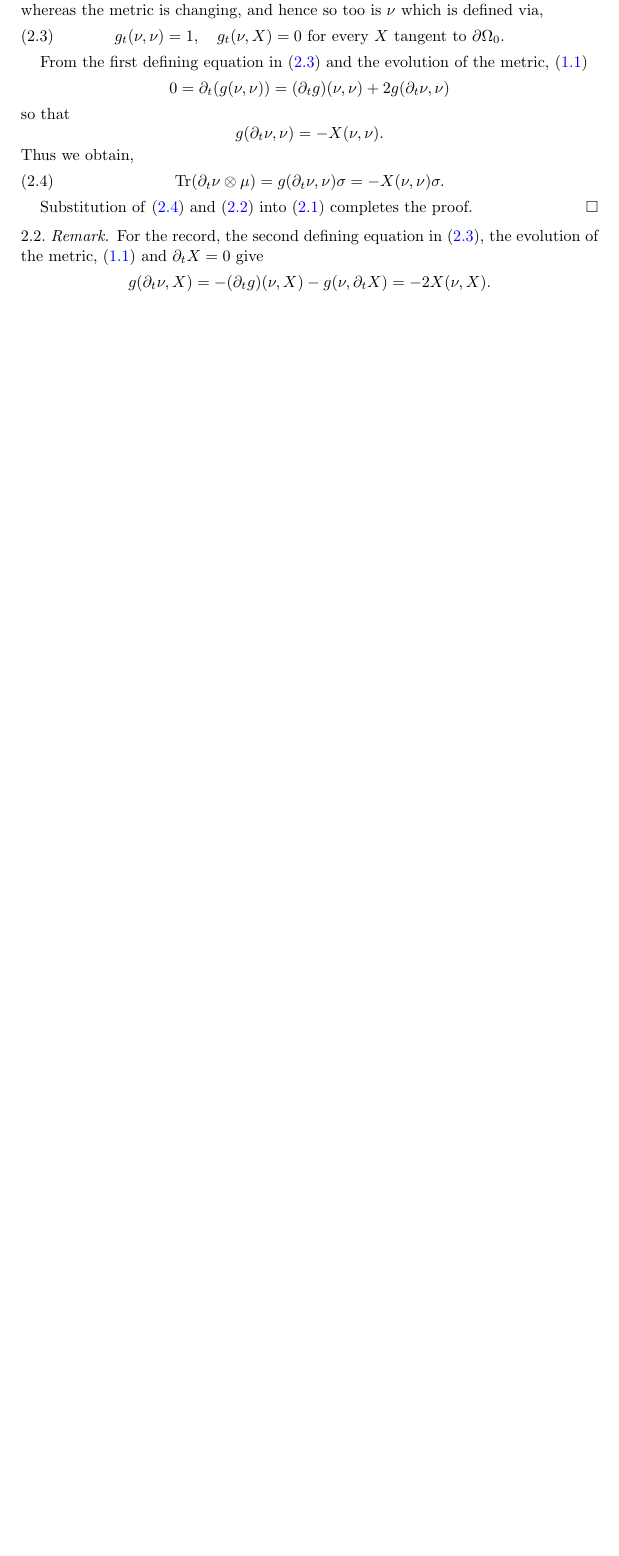
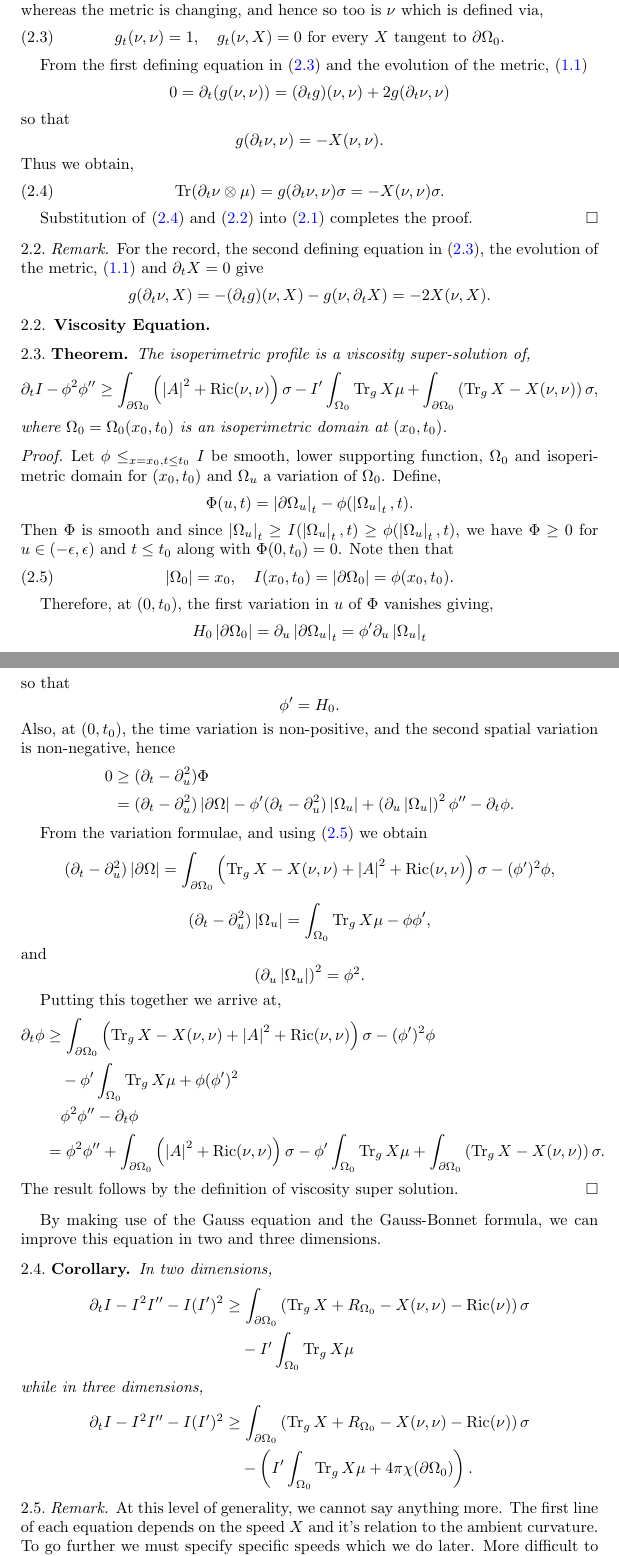
Before and after one commit to pabryan/isoperimetric_comparison_curvature_flows, a LaTeX paper (main.tex): part of page 2 of 2 before the commit and two parts of pages 2 and 3 of 4 after it, the two joined at a grey line, cut so that both start at the same text, the shorter picture padded with empty space. Compiled offline with pdfLaTeX.

Commit message:
Wrote viscosity equations.

```diff
--- a/main.tex
+++ b/main.tex
@@ -123,3 +123,87 @@ g(\partial_t \nu, X) = -(\partial_t g) (\nu, X) - g(\nu, \partial_t X) = -2 X(\n
 \]
 \end{rem}
 
+\subsection{Viscosity Equation}
+\label{subsec:iso_diff_ineq_viscosity}
+
+\begin{thm}
+The isoperimetric profile is a viscosity super-solution of,
+\[
+\partial_t I - \phi^2 \phi'' \geq  \int_{\bdry{\Omega_0}} \left(\abs{A}^2 + \ric(\nu, \nu)\right) \sigma  - I'\int_{\Omega_0} \Tr_g X \mu + \int_{\bdry{\Omega_0}} \left(\Tr_g X - X(\nu, \nu)\right) \sigma,
+\]
+where \(\Omega_0 = \Omega_0(x_0, t_0)\) is an isoperimetric domain at \((x_0, t_0)\).
+\end{thm}
+
+\begin{proof}
+Let \(\phi \leq_{x=x_0, t\leq t_0} I\) be smooth, lower supporting function, \(\Omega_0\) and isoperimetric domain for \((x_0, t_0)\) and \(\Omega_u\) a variation of \(\Omega_0\). Define,
+\[
+\Phi(u, t) = \abs{\bdry{\Omega_u}}_t - \phi(\abs{\Omega_u}_t, t).
+\]
+Then \(\Phi\) is smooth and since \(\abs{\Omega_u}_t \geq I(\abs{\Omega_u}_t, t) \geq \phi(\abs{\Omega_u}_t, t)\), we have \(\Phi \geq 0\) for \(u \in (-\epsilon, \epsilon)\) and \(t \leq t_0\) along with \(\Phi(0, t_0) = 0\). Note then that
+\begin{equation}
+\label{eq:viscosity_identities}
+\abs{\Omega_0} = x_0, \quad I(x_0, t_0) = \abs{\bdry{\Omega_0}} = \phi(x_0, t_0).
+\end{equation}
+
+Therefore, at \((0, t_0)\), the first variation in \(u\) of \(\Phi\) vanishes giving,
+\[
+H_0 \abs{\bdry{\Omega_0}} = \partial_u \abs{\bdry{\Omega_u}}_t = \phi' \partial_u \abs{\Omega_u}_t
+\]
+so that
+\[
+\phi' = H_0.
+\]
+Also, at \((0, t_0)\), the time variation is non-positive, and the second spatial variation is non-negative, hence
+\[
+\begin{split}
+0 &\geq (\partial_t - \partial_u^2) \Phi \\
+&= (\partial_t - \partial_u^2) \abs{\bdry{\Omega}} - \phi'(\partial_t - \partial_u^2) \abs{\Omega_u} + \left(\partial_u \abs{\Omega_u}\right)^2 \phi'' - \partial_t \phi.
+\end{split}
+\]
+
+From the variation formulae, and using \eqref{eq:viscosity_identities} we obtain
+\[
+(\partial_t - \partial_u^2) \abs{\bdry{\Omega}} = \int_{\bdry{\Omega_0}} \left(\Tr_g X - X(\nu, \nu) + \abs{A}^2 + \ric(\nu, \nu)\right) \sigma - (\phi')^2 \phi,
+\]
+\[
+(\partial_t - \partial_u^2) \abs{\Omega_u} = \int_{\Omega_0} \Tr_g X \mu - \phi \phi',
+\]
+and
+\[
+\left(\partial_u \abs{\Omega_u}\right)^2 = \phi^2.
+\]
+
+Putting this together we arrive at,
+\[
+\begin{split}
+\partial_t \phi &\geq \int_{\bdry{\Omega_0}} \left(\Tr_g X - X(\nu, \nu) + \abs{A}^2 + \ric(\nu, \nu) \right)\sigma - (\phi')^2 \phi \\
+&\quad - \phi'\int_{\Omega_0} \Tr_g X \mu + \phi (\phi')^2 \\
+&\quad \phi^2 \phi'' -\partial_t \phi \\
+&= \phi^2 \phi'' + \int_{\bdry{\Omega_0}} \left(\abs{A}^2 + \ric(\nu, \nu)\right) \sigma - \phi'\int_{\Omega_0} \Tr_g X \mu + \int_{\bdry{\Omega_0}} \left(\Tr_g X - X(\nu, \nu)\right) \sigma.
+\end{split}
+\]
+The result follows by the definition of viscosity super solution.
+\end{proof}
+
+By making use of the Gauss equation and the Gauss-Bonnet formula, we can improve this equation in two and three dimensions.
+
+\begin{cor}
+In two dimensions,
+\[
+\begin{split}
+\partial_t I - I^2 I'' - I(I')^2 &\geq \int_{\bdry{\Omega_0}} \left(\Tr_g X + R_{\Omega_0} - X(\nu, \nu) - \ric(\nu)\right)\sigma \\
+&\quad - I'\int_{\Omega_0} \Tr_g X \mu
+\end{split}
+\]
+while in three dimensions,
+\[
+\begin{split}
+\partial_t I - I^2 I'' - I(I')^2 &\geq \int_{\bdry{\Omega_0}} \left(\Tr_g X + R_{\Omega_0} - X(\nu, \nu) - \ric(\nu)\right)\sigma \\
+&\quad - \left(I'\int_{\Omega_0} \Tr_g X \mu +  4\pi \chi(\bdry{\Omega_0})\right).
+\end{split}
+\]
+\end{cor}
+
+\begin{rem}
+At this level of generality, we cannot say anything more. The first line of each equation depends on the speed \(X\) and it's relation to the ambient curvature. To go further we must specify specific speeds which we do later. More difficult to deal with is the second line, which also depends on the speed \(X\) but cannot be balanced against the other terms unless we can apply some argument to rewrite it as a boundary integral. We also address this issue below.
+\end{rem}
```
Also changed, not shown: main.tex (29 more changed lines).
